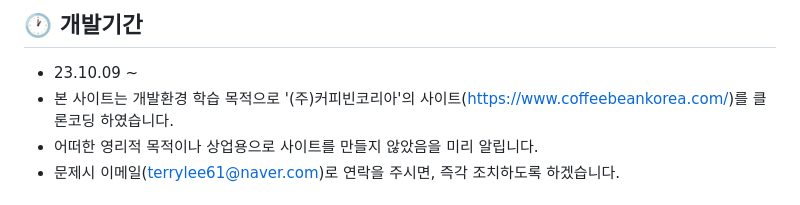
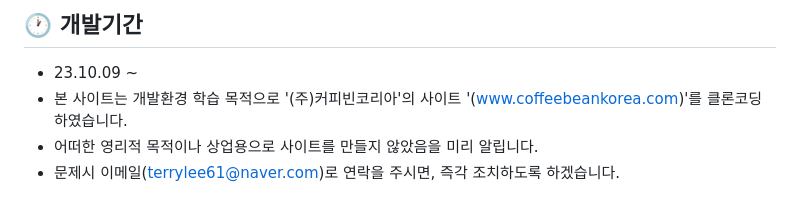
Before and after one commit to terryLee61/COFFEEBEAN---Clone-Coding, a Markdown page: README.md, the part around the change. GitHub-like rendering.

```diff
--- a/README.md
+++ b/README.md
@@ -5,7 +5,7 @@
 
 ## 🕐 개발기간
 - 23.10.09 ~
-- 본 사이트는 개발환경 학습 목적으로 '(주)커피빈코리아'의 사이트(https://www.coffeebeankorea.com/)를 클론코딩 하였습니다.
+- 본 사이트는 개발환경 학습 목적으로 '(주)커피빈코리아'의 사이트 '(www.coffeebeankorea.com)'를 클론코딩 하였습니다.
 - 어떠한 영리적 목적이나 상업용으로 사이트를 만들지 않았음을 미리 알립니다.
 - 문제시 이메일(terrylee61@naver.com)로 연락을 주시면, 즉각 조치하도록 하겠습니다.
 
```
